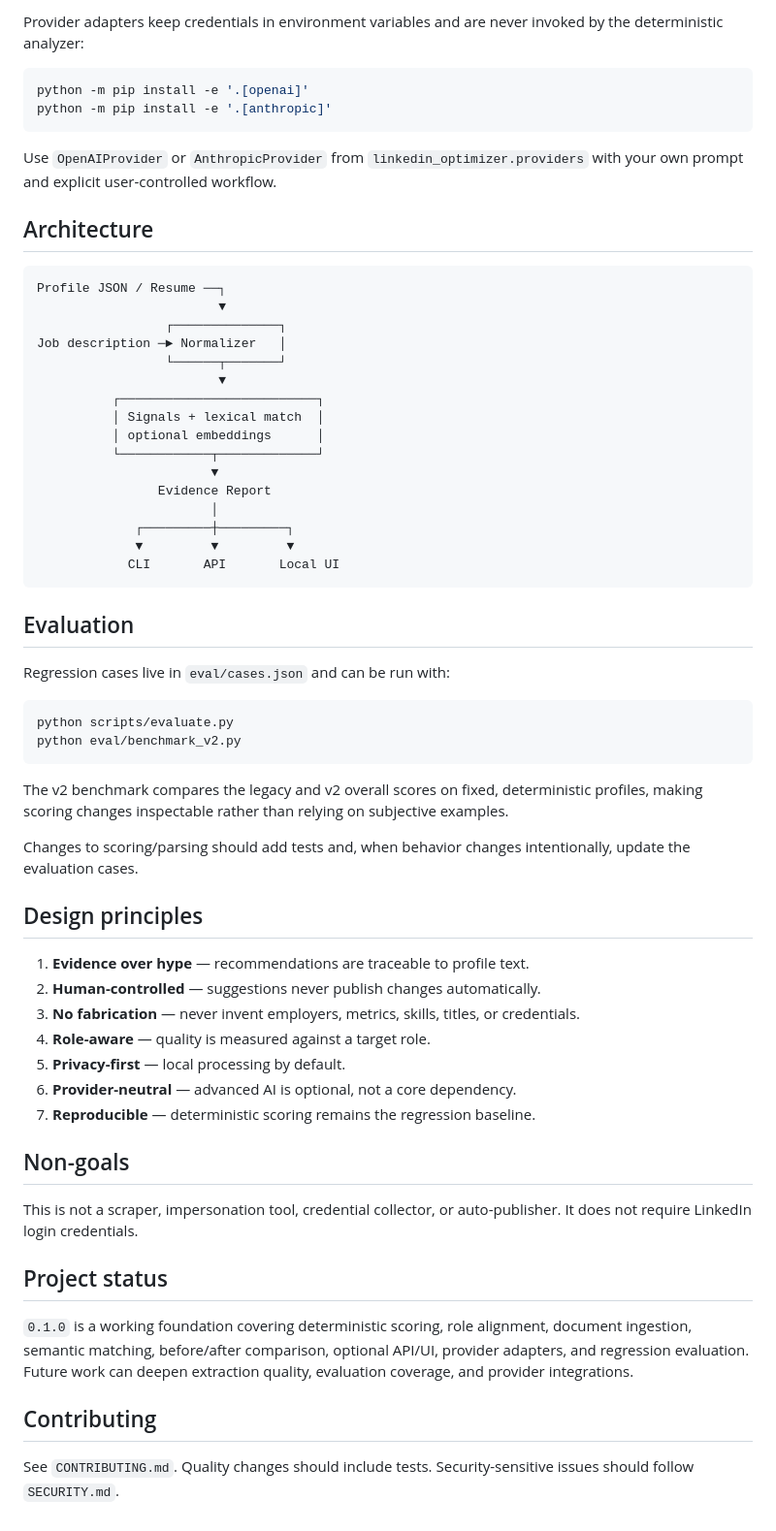
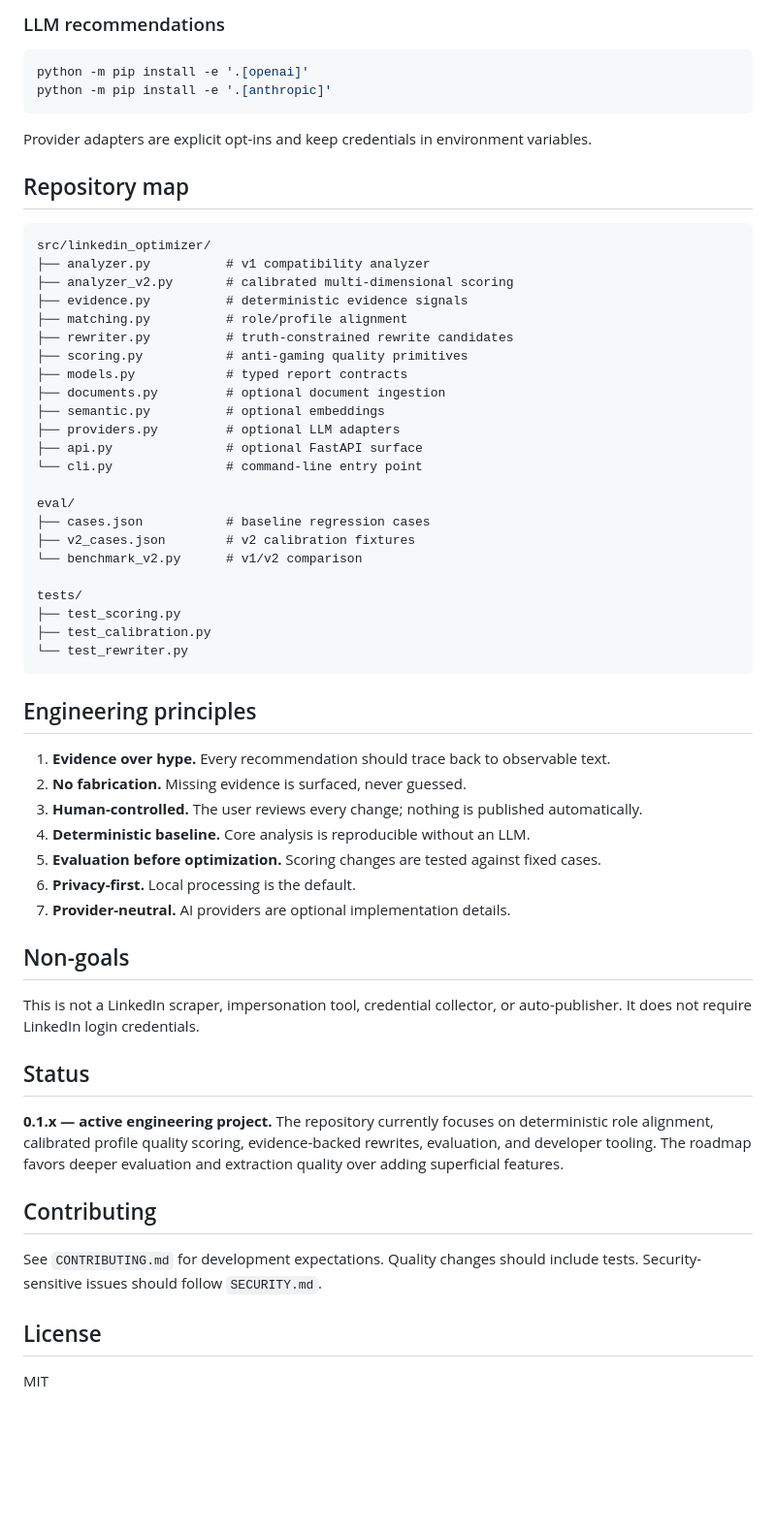
Before and after one commit to lokesh8286235/Lokesh, a Markdown page: README.md, the part around one of its changes. Shown at 97% size. Rendered like a GitHub page; blank space fills up the shorter version.

Commit message:
docs: reposition LinkedIn Optimizer as flagship engineering project

````diff
--- a/README.md
+++ b/README.md
@@ -60,65 +159,63 @@ Open the local server in a browser to use the UI, or call `POST /analyze` with `
 
-Provider adapters keep credentials in environment variables and are never invoked by the deterministic analyzer:
+### LLM recommendations
 
 ```bash
 python -m pip install -e '.[openai]'
 python -m pip install -e '.[anthropic]'
 ```
 
-Use `OpenAIProvider` or `AnthropicProvider` from `linkedin_optimizer.providers` with your own prompt and explicit user-controlled workflow.
+Provider adapters are explicit opt-ins and keep credentials in environment variables.
 
-## Architecture
+## Repository map
 
 ```text
-Profile JSON / Resume ──┐
-                        ▼
-                 ┌──────────────┐
-Job description ─► Normalizer   │
-                 └──────┬───────┘
-                        ▼
-          ┌──────────────────────────┐
-          │ Signals + lexical match  │
-          │ optional embeddings      │
-          └────────────┬─────────────┘
-                       ▼
-                Evidence Report
-                       │
-             ┌─────────┼─────────┐
-             ▼         ▼         ▼
-            CLI       API       Local UI
+src/linkedin_optimizer/
+├── analyzer.py          # v1 compatibility analyzer
+├── analyzer_v2.py       # calibrated multi-dimensional scoring
+├── evidence.py          # deterministic evidence signals
+├── matching.py          # role/profile alignment
+├── rewriter.py          # truth-constrained rewrite candidates
+├── scoring.py           # anti-gaming quality primitives
+├── models.py            # typed report contracts
+├── documents.py         # optional document ingestion
+├── semantic.py          # optional embeddings
+├── providers.py         # optional LLM adapters
+├── api.py               # optional FastAPI surface
+└── cli.py               # command-line entry point
+
+eval/
+├── cases.json           # baseline regression cases
+├── v2_cases.json        # v2 calibration fixtures
+└── benchmark_v2.py      # v1/v2 comparison
+
+tests/
+├── test_scoring.py
+├── test_calibration.py
+└── test_rewriter.py
 ```
 
-## Evaluation
+## Engineering principles
 
-Regression cases live in `eval/cases.json` and can be run with:
-
-```bash
-python scripts/evaluate.py
-python eval/benchmark_v2.py
-```
-
-The v2 benchmark compares the legacy and v2 overall scores on fixed, deterministic profiles, making scoring changes inspectable rather than relying on subjective examples.
-
-Changes to scoring/parsing should add tests and, when behavior changes intentionally, update the evaluation cases.
-
-## Design principles
-
-1. **Evidence over hype** — recommendations are traceable to profile text.
-2. **Human-controlled** — suggestions never publish changes automatically.
-3. **No fabrication** — never invent employers, metrics, skills, titles, or credentials.
-4. **Role-aware** — quality is measured against a target role.
-5. **Privacy-first** — local processing by default.
-6. **Provider-neutral** — advanced AI is optional, not a core dependency.
-7. **Reproducible** — deterministic scoring remains the regression baseline.
+1. **Evidence over hype.** Every recommendation should trace back to observable text.
+2. **No fabrication.** Missing evidence is surfaced, never guessed.
+3. **Human-controlled.** The user reviews every change; nothing is published automatically.
+4. **Deterministic baseline.** Core analysis is reproducible without an LLM.
+5. **Evaluation before optimization.** Scoring changes are tested against fixed cases.
+6. **Privacy-first.** Local processing is the default.
+7. **Provider-neutral.** AI providers are optional implementation details.
 
 ## Non-goals
 
-This is not a scraper, impersonation tool, credential collector, or auto-publisher. It does not require LinkedIn login credentials.
+This is not a LinkedIn scraper, impersonation tool, credential collector, or auto-publisher. It does not require LinkedIn login credentials.
 
-## Project status
+## Status
 
-`0.1.0` is a working foundation covering deterministic scoring, role alignment, document ingestion, semantic matching, before/after comparison, optional API/UI, provider adapters, and regression evaluation. Future work can deepen extraction quality, evaluation coverage, and provider integrations.
+**0.1.x — active engineering project.** The repository currently focuses on deterministic role alignment, calibrated profile quality scoring, evidence-backed rewrites, evaluation, and developer tooling. The roadmap favors deeper evaluation and extraction quality over adding superficial features.
 
 ## Contributing
 
-See `CONTRIBUTING.md`. Quality changes should include tests. Security-sensitive issues should follow `SECURITY.md`.
+See `CONTRIBUTING.md` for development expectations. Quality changes should include tests. Security-sensitive issues should follow `SECURITY.md`.
+
+## License
+
+MIT
````
Also changed, not shown: other parts of README.md (+124 -25 lines).
